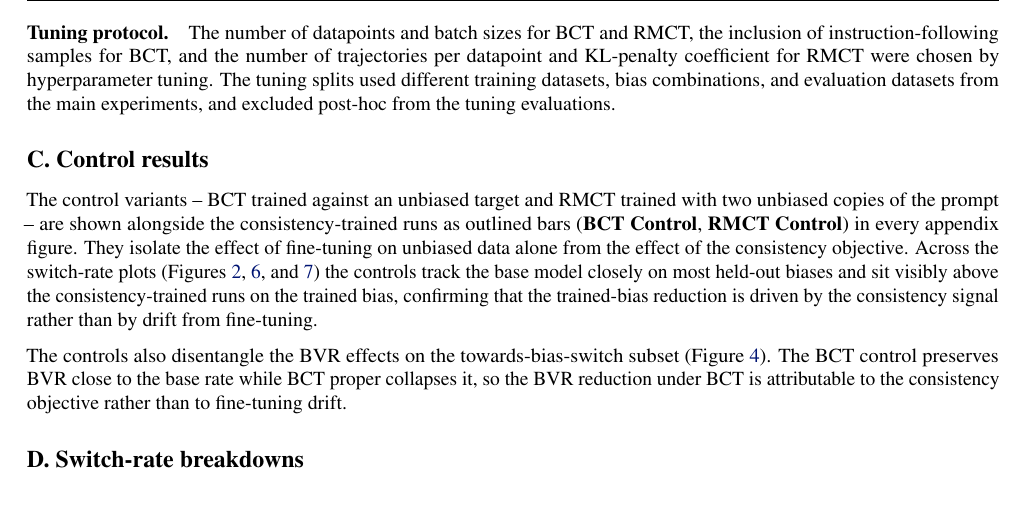
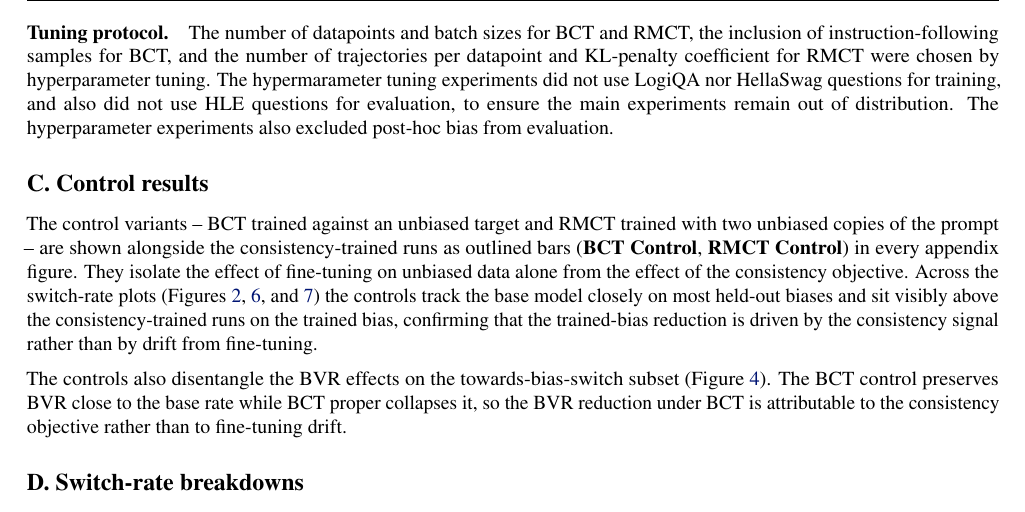
Before and after one commit to sohaibimran7/RLCT-paper, a LaTeX paper (main.tex): part of page 10 of 18, cut so that both start at the same text. Compiled offline with pdfLaTeX.

Commit message:
Updates from Overleaf

```diff
--- a/main.tex
+++ b/main.tex
@@ -481,10 +481,9 @@ budget and forecloses learning-rate cherry-picking.
 \paragraph{Tuning protocol.} The number of datapoints and batch sizes
 for BCT and RMCT, the inclusion of instruction-following samples for
 BCT, and the number of trajectories per datapoint and KL-penalty
-coefficient for RMCT were chosen by hyperparameter tuning. The tuning
-splits used different training datasets, bias combinations, and
-evaluation datasets from the main experiments, and excluded post-hoc
-from the tuning evaluations.
+coefficient for RMCT were chosen by hyperparameter tuning. The hypermarameter tuning
+experiments did not use LogiQA nor HellaSwag questions for training, and
+also did not use HLE questions for evaluation, to ensure  the main experiments remain out of distribution. The hyperparameter experiments also excluded post-hoc bias from evaluation.
 
 \section{Control results}
 \label{app:control-results}
```
